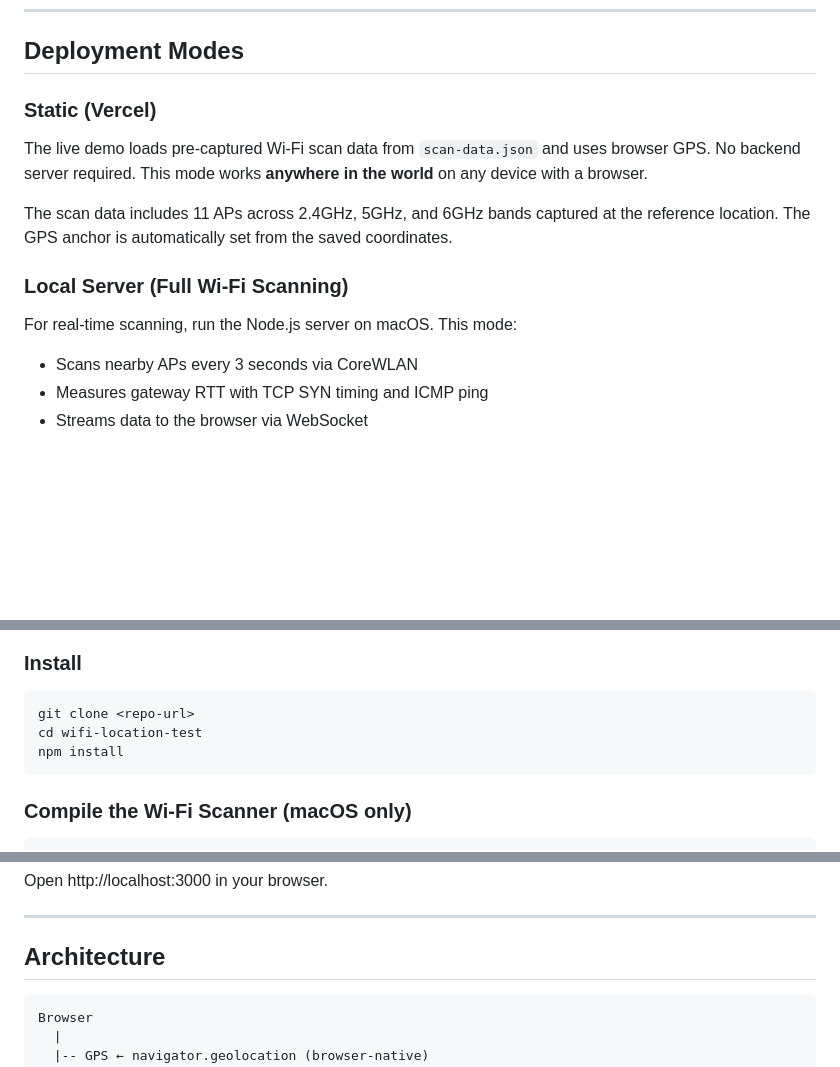
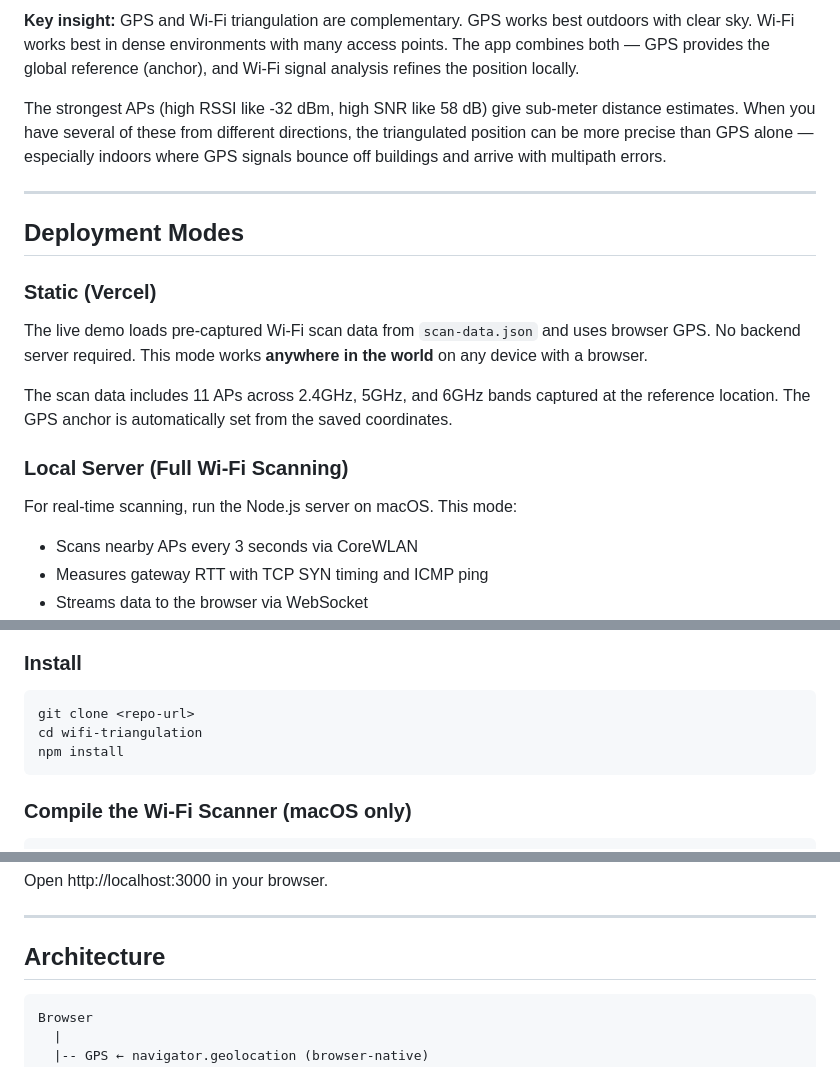
Before and after one commit to burimlecaj-cell/wifi-triangulation, a Markdown page: README.md, 3 parts joined by grey strips. Drawn GitHub-style; blank space fills up the shorter version.

````diff
--- a/README.md
+++ b/README.md
@@ -38,3 +90,9 @@ This project scans nearby Wi-Fi access points directly and uses signal physics t
+**Key insight:** GPS and Wi-Fi triangulation are complementary. GPS works best outdoors with clear sky. Wi-Fi works best in dense environments with many access points. The app combines both — GPS provides the global reference (anchor), and Wi-Fi signal analysis refines the position locally.
+
+The strongest APs (high RSSI like -32 dBm, high SNR like 58 dB) give sub-meter distance estimates. When you have several of these from different directions, the triangulated position can be more precise than GPS alone — especially indoors where GPS signals bounce off buildings and arrive with multipath errors.
+
+---
+
 ## Deployment Modes
 
 ### Static (Vercel)
@@ -46,6 +104,7 @@ The scan data includes 11 APs across 2.4GHz, 5GHz, and 6GHz bands captured at th
 ### Local Server (Full Wi-Fi Scanning)
 
 For real-time scanning, run the Node.js server on macOS. This mode:
+
 - Scans nearby APs every 3 seconds via CoreWLAN
 - Measures gateway RTT with TCP SYN timing and ICMP ping
 - Streams data to the browser via WebSocket
@@ -76,7 +135,7 @@ For real-time scanning, run the Node.js server on macOS. This mode:
 
 ```bash
 git clone <repo-url>
-cd wifi-location-test
+cd wifi-triangulation
 npm install
 ```
 
@@ -141,7 +200,7 @@ Open http://localhost:3000 in your browser.
 
 ## Architecture
 
-```
+```text
 Browser
   |
   |-- GPS ← navigator.geolocation (browser-native)
````
Also changed, not shown: other parts of README.md (+54 -1 lines).
